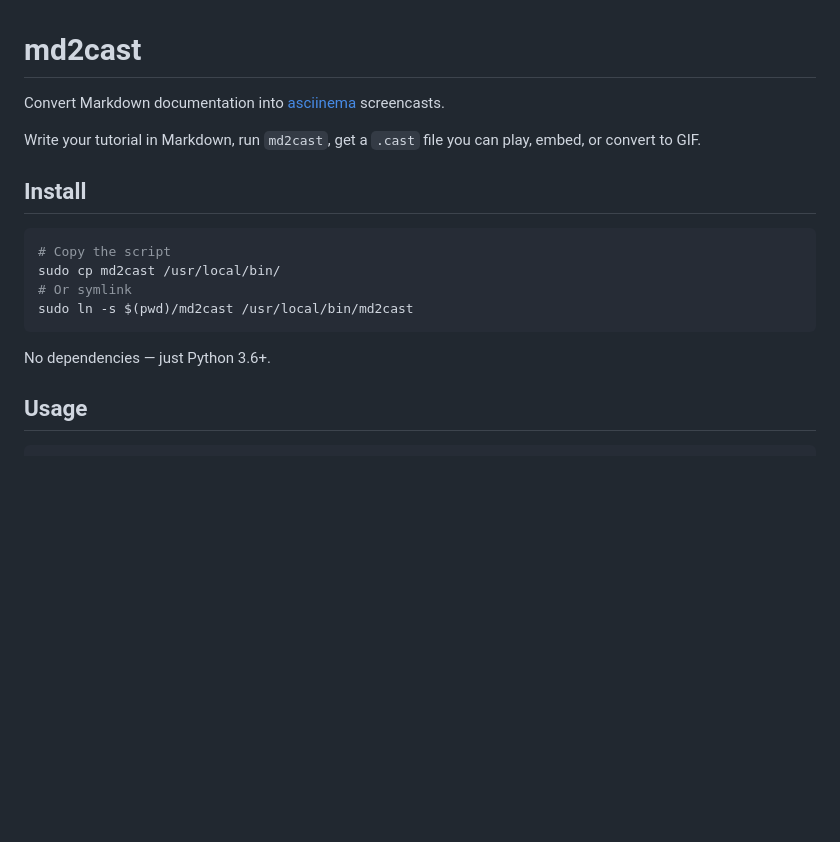
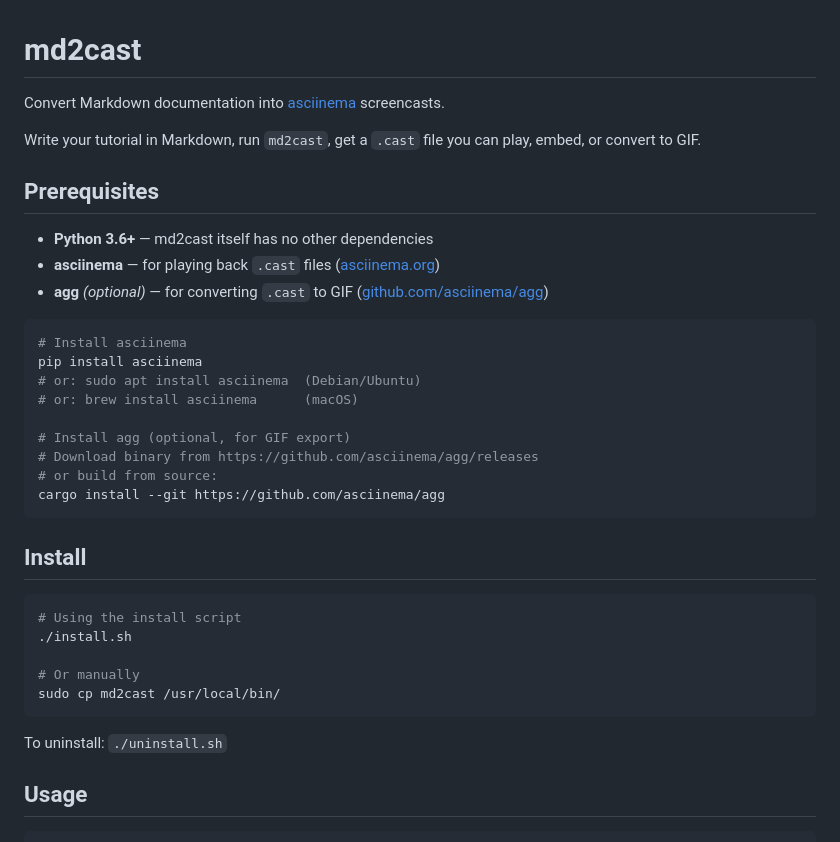
Before and after one commit to markamo/md2cast, a Markdown page: README.md, the part around the change. Drawn GitHub-style; blank space fills up the shorter version.

Commit message:
Add prerequisites section with asciinema and agg install instructions

````diff
--- a/README.md
+++ b/README.md
@@ -4,16 +4,35 @@ Convert Markdown documentation into [asciinema](https://asciinema.org) screencas
 
 Write your tutorial in Markdown, run `md2cast`, get a `.cast` file you can play, embed, or convert to GIF.
 
+## Prerequisites
+
+- **Python 3.6+** — md2cast itself has no other dependencies
+- **asciinema** — for playing back `.cast` files ([asciinema.org](https://asciinema.org))
+- **agg** *(optional)* — for converting `.cast` to GIF ([github.com/asciinema/agg](https://github.com/asciinema/agg))
+
+```bash
+# Install asciinema
+pip install asciinema
+# or: sudo apt install asciinema  (Debian/Ubuntu)
+# or: brew install asciinema      (macOS)
+
+# Install agg (optional, for GIF export)
+# Download binary from https://github.com/asciinema/agg/releases
+# or build from source:
+cargo install --git https://github.com/asciinema/agg
+```
+
 ## Install
 
 ```bash
-# Copy the script
+# Using the install script
+./install.sh
+
+# Or manually
 sudo cp md2cast /usr/local/bin/
-# Or symlink
-sudo ln -s $(pwd)/md2cast /usr/local/bin/md2cast
 ```
 
-No dependencies — just Python 3.6+.
+To uninstall: `./uninstall.sh`
 
 ## Usage
 
````
